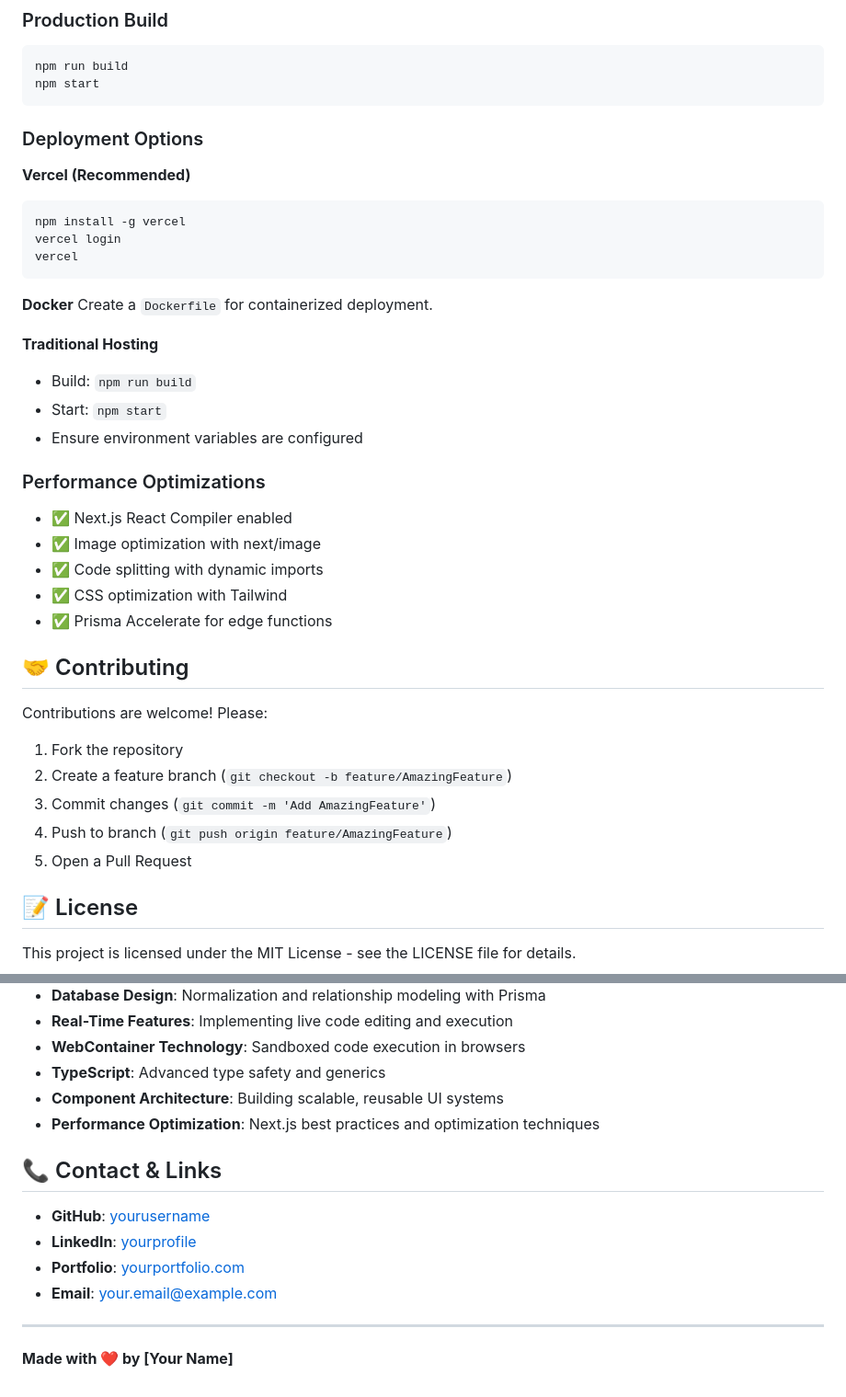
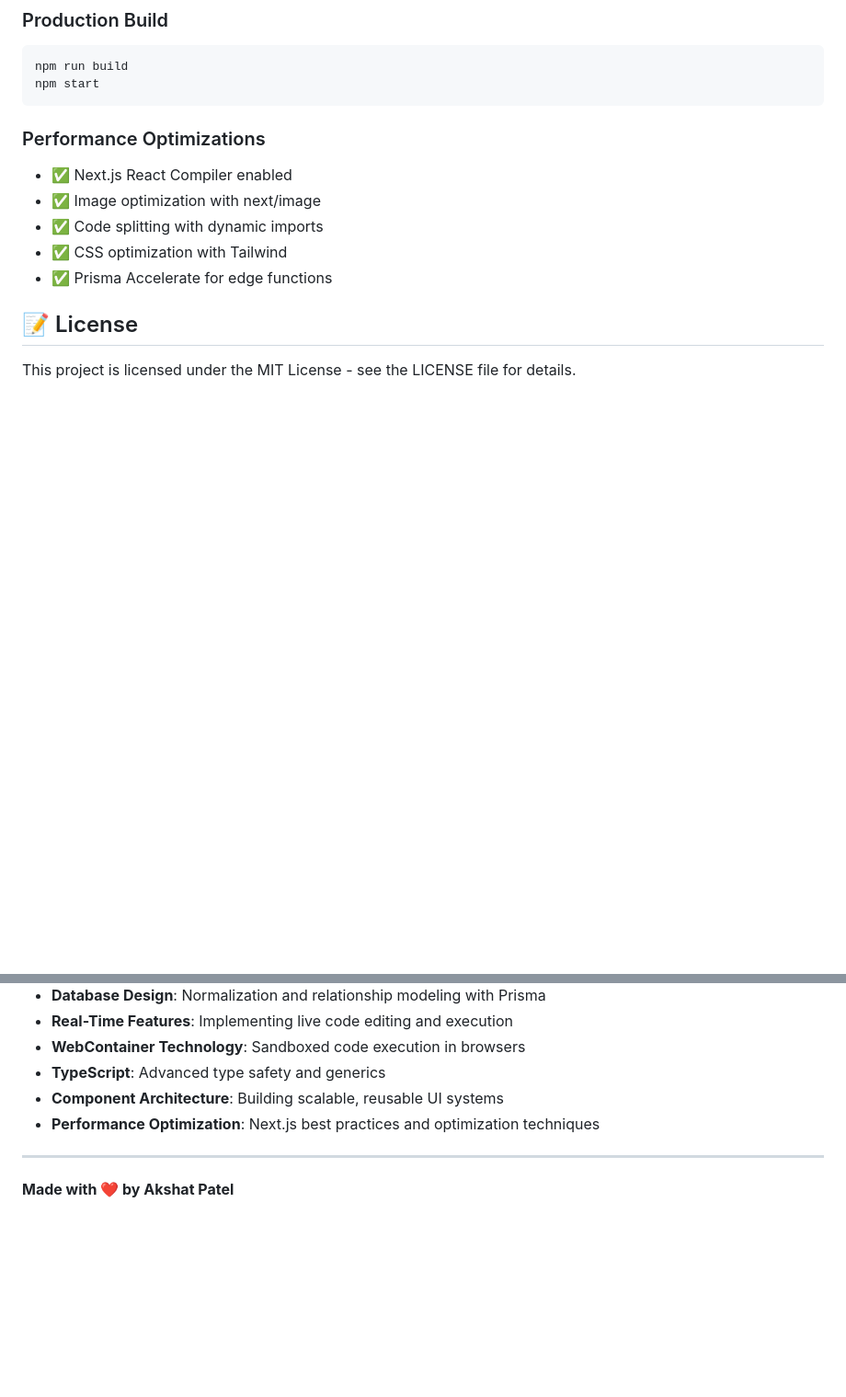
Before and after one commit to Akshat-Patel804/vibe_code_editor, a Markdown page: README.md, 2 parts joined by grey strips. Shown at 92% size. Drawn GitHub-style; blank space fills up the shorter version.

````diff
--- a/README.md
+++ b/README.md
@@ -490,22 +431,6 @@ npm run build
 npm start
 ```
 
-### Deployment Options
-
-**Vercel (Recommended)**
-```bash
-npm install -g vercel
-vercel login
-vercel
-```
-
-**Docker**
-Create a `Dockerfile` for containerized deployment.
-
-**Traditional Hosting**
-- Build: `npm run build`
-- Start: `npm start`
-- Ensure environment variables are configured
 
 ### Performance Optimizations
 - ✅ Next.js React Compiler enabled
@@ -514,15 +439,7 @@ Create a `Dockerfile` for containerized deployment.
 - ✅ CSS optimization with Tailwind
 - ✅ Prisma Accelerate for edge functions
 
-## 🤝 Contributing
 
-Contributions are welcome! Please:
-
-1. Fork the repository
-2. Create a feature branch (`git checkout -b feature/AmazingFeature`)
-3. Commit changes (`git commit -m 'Add AmazingFeature'`)
-4. Push to branch (`git push origin feature/AmazingFeature`)
-5. Open a Pull Request
 
 ## 📝 License
 
@@ -539,13 +456,13 @@ This project is licensed under the MIT License - see the LICENSE file for detail
 - **Component Architecture**: Building scalable, reusable UI systems
 - **Performance Optimization**: Next.js best practices and optimization techniques
 
-## 📞 Contact & Links
+<!-- ## 📞 Contact & Links
 
 - **GitHub**: [yourusername](https://github.com/yourusername)
 - **LinkedIn**: [yourprofile](https://linkedin.com/in/yourprofile)
 - **Portfolio**: [yourportfolio.com](https://yourportfolio.com)
-- **Email**: your.email@example.com
+- **Email**: your.email@example.com -->
 
 ---
 
-**Made with ❤️ by [Your Name]**
+**Made with ❤️ by Akshat Patel**
````
Also changed, not shown: other parts of README.md (+0 -59 lines).
